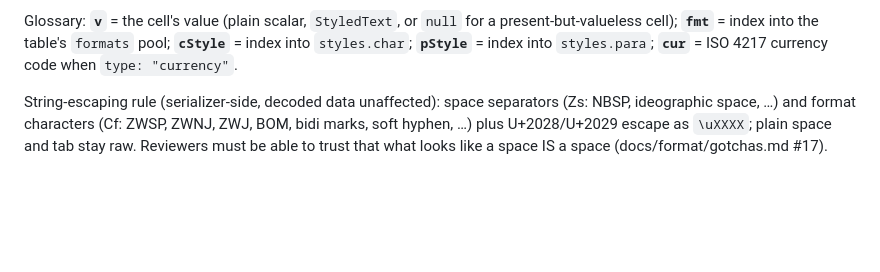
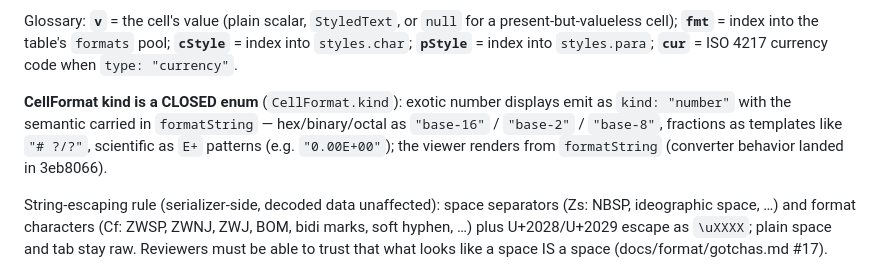
Before and after one commit to peterheb/pnk, a Markdown page: docs/model-design.md, the part around the change. Rendered like a GitHub page; blank space fills up the shorter version.

Commit message:
model: ratify closed CellFormat.kind enum — exotic number displays as kind=number + formatString
Contract ratification (converter behavior already landed in 3eb8066): the
CellFormat kind enum stays closed; hex/binary/octal emit as kind=number with
formatString carrying the display semantic ('base-16', '# ?/?' fraction
templates, scientific E+ patterns); the viewer renders from formatString.
Documented as one glossary line in the model-design.md §1.5 cheat block.
No model/src type changes.

```diff
--- a/docs/model-design.md
+++ b/docs/model-design.md
@@ -81,6 +81,13 @@ for a present-but-valueless cell); **`fmt`** = index into the table's
 `formats` pool; **`cStyle`** = index into `styles.char`; **`pStyle`** = index
 into `styles.para`; **`cur`** = ISO 4217 currency code when
 `type: "currency"`.
+
+**CellFormat kind is a CLOSED enum** (`CellFormat.kind`): exotic number
+displays emit as `kind: "number"` with the semantic carried in
+`formatString` — hex/binary/octal as `"base-16"` / `"base-2"` / `"base-8"`,
+fractions as templates like `"# ?/?"`, scientific as `E+` patterns
+(e.g. `"0.00E+00"`); the viewer renders from `formatString` (converter
+behavior landed in 3eb8066).
 
 String-escaping rule (serializer-side, decoded data unaffected): space
 separators (Zs: NBSP, ideographic space, …) and format characters (Cf: ZWSP,
```
